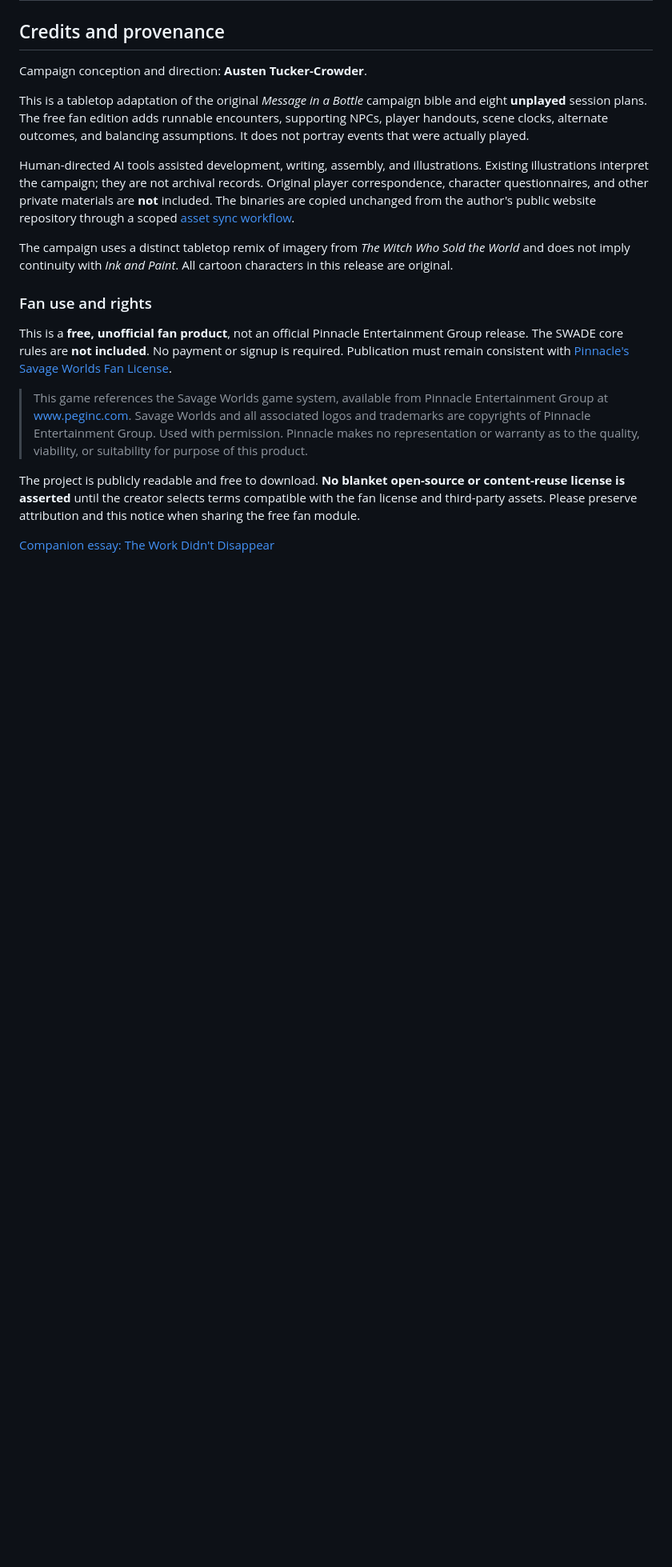
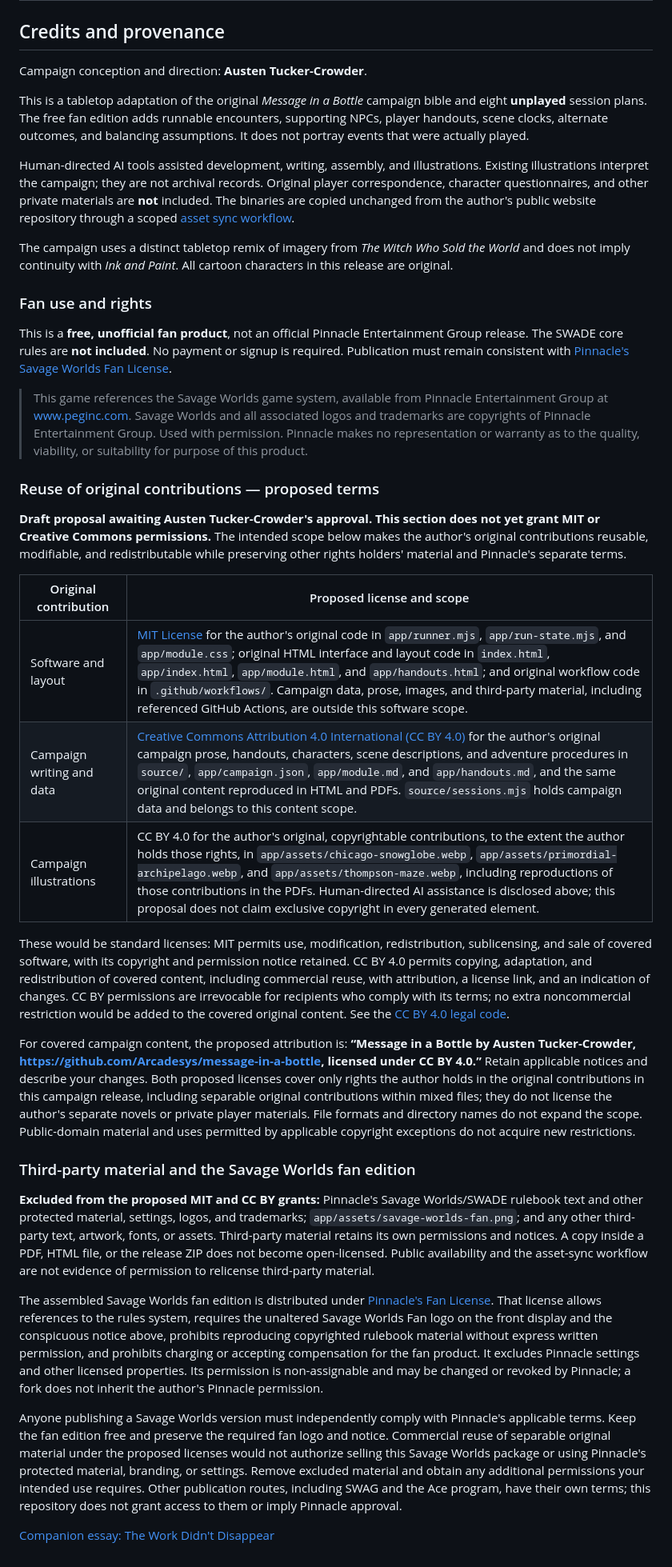
Before and after one commit to Arcadesys/message-in-a-bottle, a Markdown page: README.md, the part around the change. Shown at 80% size. GitHub-like rendering; blank space fills up the shorter version.

Commit message:
docs: propose scoped reuse licenses for original contributions

```diff
--- a/README.md
+++ b/README.md
@@ -70,6 +70,26 @@ This is a **free, unofficial fan product**, not an official Pinnacle Entertainme
 
 > This game references the Savage Worlds game system, available from Pinnacle Entertainment Group at www.peginc.com. Savage Worlds and all associated logos and trademarks are copyrights of Pinnacle Entertainment Group. Used with permission. Pinnacle makes no representation or warranty as to the quality, viability, or suitability for purpose of this product.
 
-The project is publicly readable and free to download. **No blanket open-source or content-reuse license is asserted** until the creator selects terms compatible with the fan license and third-party assets. Please preserve attribution and this notice when sharing the free fan module.
+### Reuse of original contributions — proposed terms
+
+**Draft proposal awaiting Austen Tucker-Crowder's approval. This section does not yet grant MIT or Creative Commons permissions.** The intended scope below makes the author's original contributions reusable, modifiable, and redistributable while preserving other rights holders' material and Pinnacle's separate terms.
+
+| Original contribution | Proposed license and scope |
+| --- | --- |
+| Software and layout | [MIT License](https://opensource.org/license/mit) for the author's original code in `app/runner.mjs`, `app/run-state.mjs`, and `app/module.css`; original HTML interface and layout code in `index.html`, `app/index.html`, `app/module.html`, and `app/handouts.html`; and original workflow code in `.github/workflows/`. Campaign data, prose, images, and third-party material, including referenced GitHub Actions, are outside this software scope. |
+| Campaign writing and data | [Creative Commons Attribution 4.0 International (CC BY 4.0)](https://creativecommons.org/licenses/by/4.0/) for the author's original campaign prose, handouts, characters, scene descriptions, and adventure procedures in `source/`, `app/campaign.json`, `app/module.md`, and `app/handouts.md`, and the same original content reproduced in HTML and PDFs. `source/sessions.mjs` holds campaign data and belongs to this content scope. |
+| Campaign illustrations | CC BY 4.0 for the author's original, copyrightable contributions, to the extent the author holds those rights, in `app/assets/chicago-snowglobe.webp`, `app/assets/primordial-archipelago.webp`, and `app/assets/thompson-maze.webp`, including reproductions of those contributions in the PDFs. Human-directed AI assistance is disclosed above; this proposal does not claim exclusive copyright in every generated element. |
+
+These would be standard licenses: MIT permits use, modification, redistribution, sublicensing, and sale of covered software, with its copyright and permission notice retained. CC BY 4.0 permits copying, adaptation, and redistribution of covered content, including commercial reuse, with attribution, a license link, and an indication of changes. CC BY permissions are irrevocable for recipients who comply with its terms; no extra noncommercial restriction would be added to the covered original content. See the [CC BY 4.0 legal code](https://creativecommons.org/licenses/by/4.0/legalcode.en).
+
+For covered campaign content, the proposed attribution is: **“Message in a Bottle by Austen Tucker-Crowder, https://github.com/Arcadesys/message-in-a-bottle, licensed under CC BY 4.0.”** Retain applicable notices and describe your changes. Both proposed licenses cover only rights the author holds in the original contributions in this campaign release, including separable original contributions within mixed files; they do not license the author's separate novels or private player materials. File formats and directory names do not expand the scope. Public-domain material and uses permitted by applicable copyright exceptions do not acquire new restrictions.
+
+### Third-party material and the Savage Worlds fan edition
+
+**Excluded from the proposed MIT and CC BY grants:** Pinnacle's Savage Worlds/SWADE rulebook text and other protected material, settings, logos, and trademarks; `app/assets/savage-worlds-fan.png`; and any other third-party text, artwork, fonts, or assets. Third-party material retains its own permissions and notices. A copy inside a PDF, HTML file, or the release ZIP does not become open-licensed. Public availability and the asset-sync workflow are not evidence of permission to relicense third-party material.
+
+The assembled Savage Worlds fan edition is distributed under [Pinnacle's Fan License](https://shop.peginc.com/pages/licensing). That license allows references to the rules system, requires the unaltered Savage Worlds Fan logo on the front display and the conspicuous notice above, prohibits reproducing copyrighted rulebook material without express written permission, and prohibits charging or accepting compensation for the fan product. It excludes Pinnacle settings and other licensed properties. Its permission is non-assignable and may be changed or revoked by Pinnacle; a fork does not inherit the author's Pinnacle permission.
+
+Anyone publishing a Savage Worlds version must independently comply with Pinnacle's applicable terms. Keep the fan edition free and preserve the required fan logo and notice. Commercial reuse of separable original material under the proposed licenses would not authorize selling this Savage Worlds package or using Pinnacle's protected material, branding, or settings. Remove excluded material and obtain any additional permissions your intended use requires. Other publication routes, including SWAG and the Ace program, have their own terms; this repository does not grant access to them or imply Pinnacle approval.
 
 [Companion essay: The Work Didn't Disappear](https://work.thearcades.me/blog/the-work-didnt-disappear)
```
